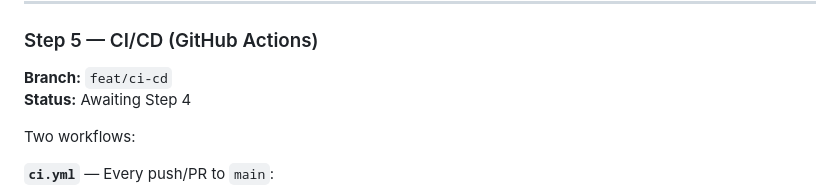
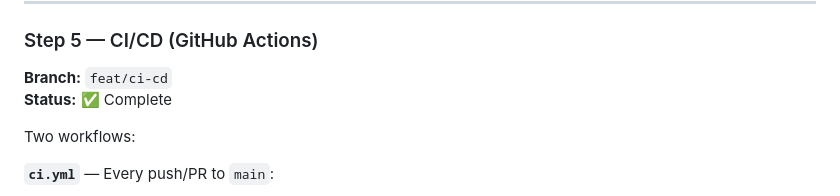
Before and after one commit to davidhund/share-mastodon-component, a Markdown page: _PLAN.md, the part around the change. Drawn GitHub-style.

Commit message:
docs: mark Step 5 (CI/CD) complete
- GitHub Actions CI workflow (lint, test, build)
- Automated release workflow with release-please
- README documentation for locales and publishing
- 16/16 tests passing

```diff
--- a/_PLAN.md
+++ b/_PLAN.md
@@ -99,7 +99,7 @@ Externalize translations into tree-shakable, CDN-friendly language packs.
 
 ### Step 5 — CI/CD (GitHub Actions)
 **Branch:** `feat/ci-cd`
-**Status:** Awaiting Step 4
+**Status:** ✅ Complete
 
 Two workflows:
 
```
